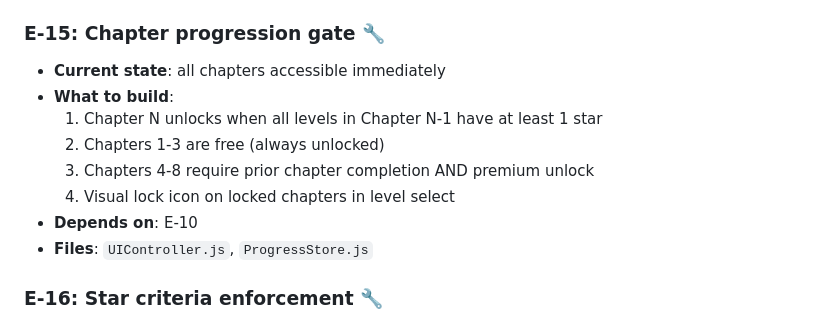
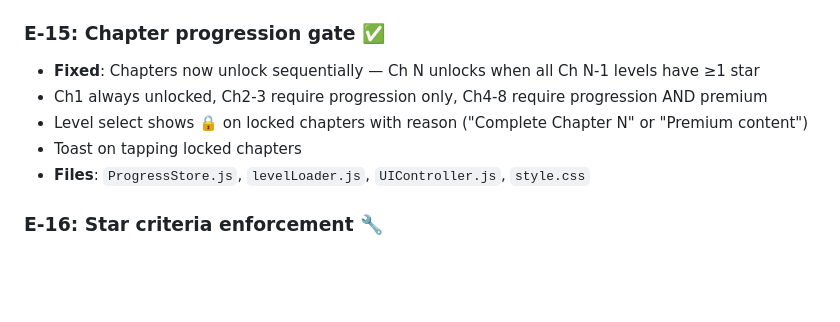
Before and after one commit to thegizmopro/happy-nerds, a Markdown page: ENGINEERING-PLAN.md, the part around the change. Rendered like a GitHub page; blank space fills up the shorter version.

Commit message:
docs: update ENGINEERING-PLAN — E-15 done

```diff
--- a/ENGINEERING-PLAN.md
+++ b/ENGINEERING-PLAN.md
@@ -107,15 +107,12 @@ This is the formal programming plan derived from GAME-DESIGN.md, reconciled agai
 - Red `×` splat marker drawn on canvas at obstacle intersection point
 - **Files**: `collision.js`, `arc.js`, `GameController.js`, `Renderer.js`
 
-### E-15: Chapter progression gate 🔧
-- **Current state**: all chapters accessible immediately
-- **What to build**:
-  1. Chapter N unlocks when all levels in Chapter N-1 have at least 1 star
-  2. Chapters 1-3 are free (always unlocked)
-  3. Chapters 4-8 require prior chapter completion AND premium unlock
-  4. Visual lock icon on locked chapters in level select
-- **Depends on**: E-10
-- **Files**: `UIController.js`, `ProgressStore.js`
+### E-15: Chapter progression gate ✅
+- **Fixed**: Chapters now unlock sequentially — Ch N unlocks when all Ch N-1 levels have ≥1 star
+- Ch1 always unlocked, Ch2-3 require progression only, Ch4-8 require progression AND premium
+- Level select shows 🔒 on locked chapters with reason ("Complete Chapter N" or "Premium content")
+- Toast on tapping locked chapters
+- **Files**: `ProgressStore.js`, `levelLoader.js`, `UIController.js`, `style.css`
 
 ### E-16: Star criteria enforcement 🔧
 - **Current state**: stars based on move count only, bonus ring infrastructure exists but few levels have rings
```
